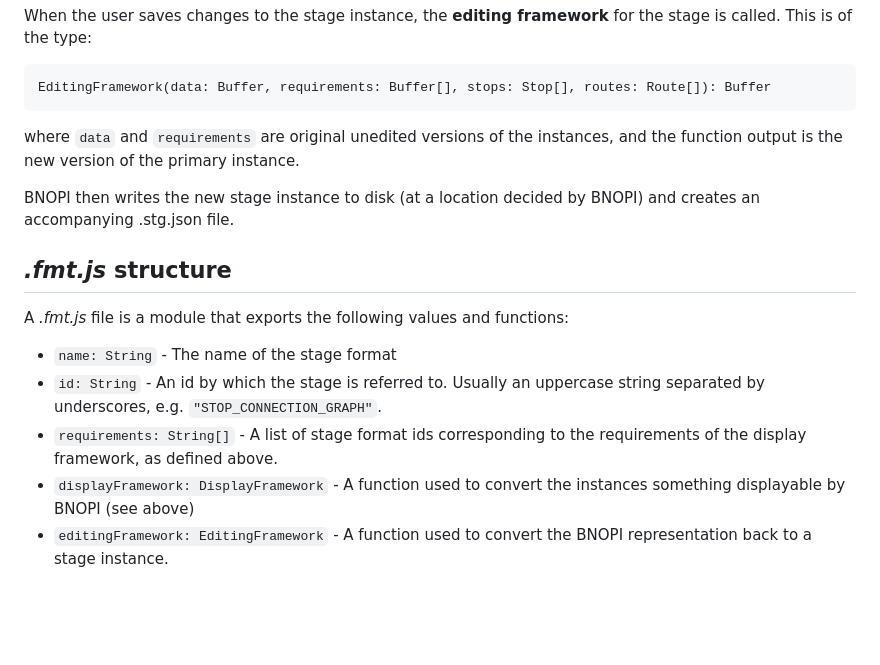
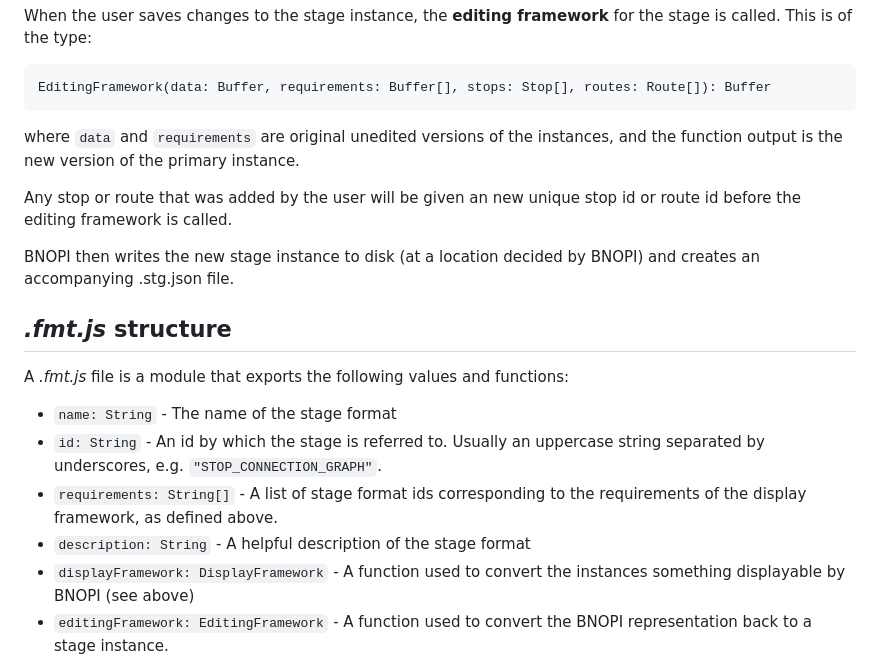
Before and after one commit to ZiadAmr/BNOPI, a Markdown page: bnopi-stage-fmts/README.md, the part around the change. Rendered like a GitHub page; blank space fills up the shorter version.

Commit message:
small change to readme to add omissions

```diff
--- a/bnopi-stage-fmts/README.md
+++ b/bnopi-stage-fmts/README.md
@@ -54,6 +54,8 @@ When the user saves changes to the stage instance, the **editing framework** for
 
 where `data` and `requirements` are original unedited versions of the instances, and the function output is the new version of the primary instance.
 
+Any stop or route that was added by the user will be given an new unique stop id or route id before the editing framework is called.
+
 BNOPI then writes the new stage instance to disk (at a location decided by BNOPI) and creates an accompanying .stg.json file.
 
 ## *.fmt.js* structure
@@ -62,5 +64,6 @@ A *.fmt.js* file is a module that exports the following values and functions:
 + `name: String` - The name of the stage format
 + `id: String` - An id by which the stage is referred to. Usually an uppercase string separated by underscores, e.g. `"STOP_CONNECTION_GRAPH"`.
 + `requirements: String[]` - A list of stage format ids corresponding to the requirements of the display framework, as defined above.
++ `description: String` - A helpful description of the stage format
 + `displayFramework: DisplayFramework` - A function used to convert the instances something displayable by BNOPI (see above)
 + `editingFramework: EditingFramework` - A function used to convert the BNOPI representation back to a stage instance.
```
